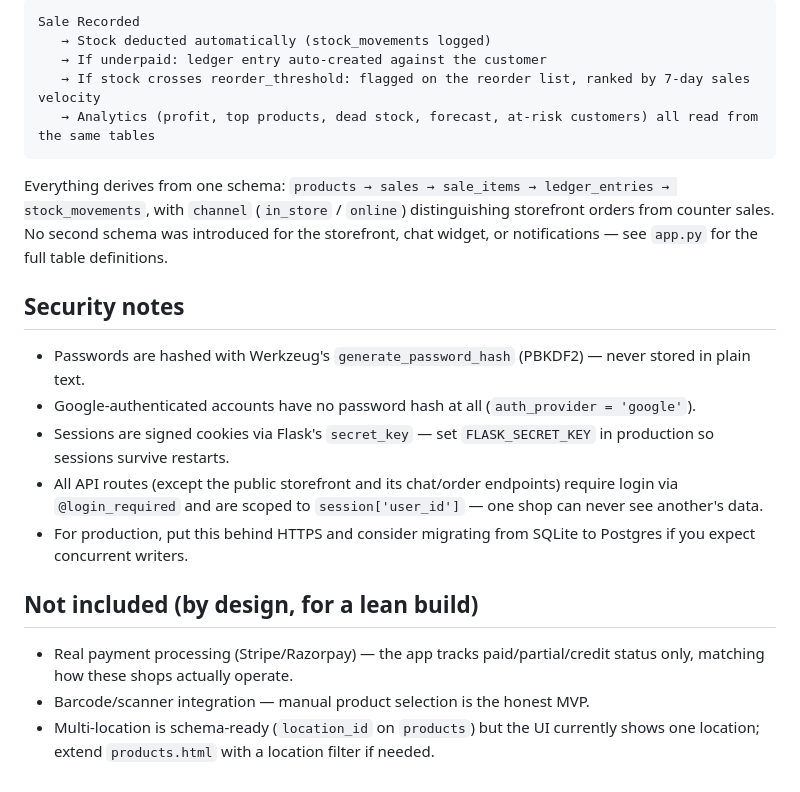
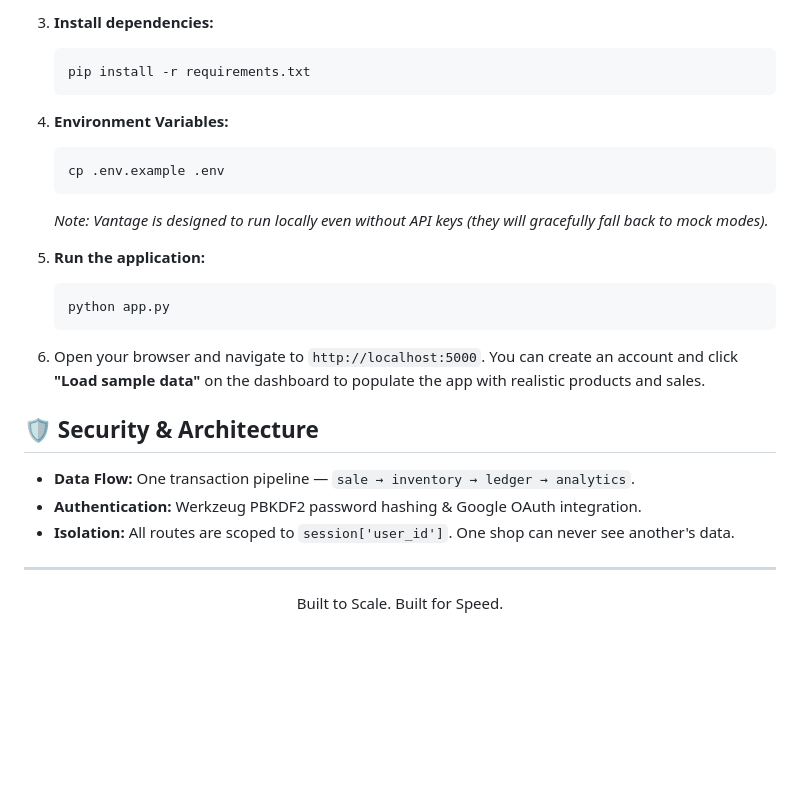
Before and after one commit to audax727/vantage, a Markdown page: README.md, the part around one of its changes. GitHub-like rendering; blank space fills up the shorter version.

````diff
--- a/README.md
+++ b/README.md
@@ -74,28 +54,29 @@ safe, visible fallback so a live demo never breaks.
 
-```
-Sale Recorded
-   → Stock deducted automatically (stock_movements logged)
-   → If underpaid: ledger entry auto-created against the customer
-   → If stock crosses reorder_threshold: flagged on the reorder list, ranked by 7-day sales velocity
-   → Analytics (profit, top products, dead stock, forecast, at-risk customers) all read from the same tables
-```
+3. **Install dependencies:**
+   ```bash
+   pip install -r requirements.txt
+   ```
 
-Everything derives from one schema: `products → sales → sale_items →
-ledger_entries → stock_movements`, with `channel` (`in_store` / `online`)
-distinguishing storefront orders from counter sales. No second schema was
-introduced for the storefront, chat widget, or notifications — see `app.py`
-for the full table definitions.
+4. **Environment Variables:**
+   ```bash
+   cp .env.example .env
+   ```
+   *Note: Vantage is designed to run locally even without API keys (they will gracefully fall back to mock modes).*
 
-## Security notes
+5. **Run the application:**
+   ```bash
+   python app.py
+   ```
 
-- Passwords are hashed with Werkzeug's `generate_password_hash` (PBKDF2) — never stored in plain text.
-- Google-authenticated accounts have no password hash at all (`auth_provider = 'google'`).
-- Sessions are signed cookies via Flask's `secret_key` — set `FLASK_SECRET_KEY` in production so sessions survive restarts.
-- All API routes (except the public storefront and its chat/order endpoints) require login via `@login_required` and are scoped to `session['user_id']` — one shop can never see another's data.
-- For production, put this behind HTTPS and consider migrating from SQLite to Postgres if you expect concurrent writers.
+6. Open your browser and navigate to `http://localhost:5000`. You can create an account and click **"Load sample data"** on the dashboard to populate the app with realistic products and sales.
 
-## Not included (by design, for a lean build)
+## 🛡 Security & Architecture
 
-- Real payment processing (Stripe/Razorpay) — the app tracks paid/partial/credit status only, matching how these shops actually operate.
-- Barcode/scanner integration — manual product selection is the honest MVP.
-- Multi-location is schema-ready (`location_id` on `products`) but the UI currently shows one location; extend `products.html` with a location filter if needed.
+- **Data Flow:** One transaction pipeline — `sale → inventory → ledger → analytics`.
+- **Authentication:** Werkzeug PBKDF2 password hashing & Google OAuth integration.
+- **Isolation:** All routes are scoped to `session['user_id']`. One shop can never see another's data.
+
+---
+<div align="center">
+  <p>Built to Scale. Built for Speed.</p>
+</div>
````
Also changed, not shown: other parts of README.md (+40 -60 lines).
